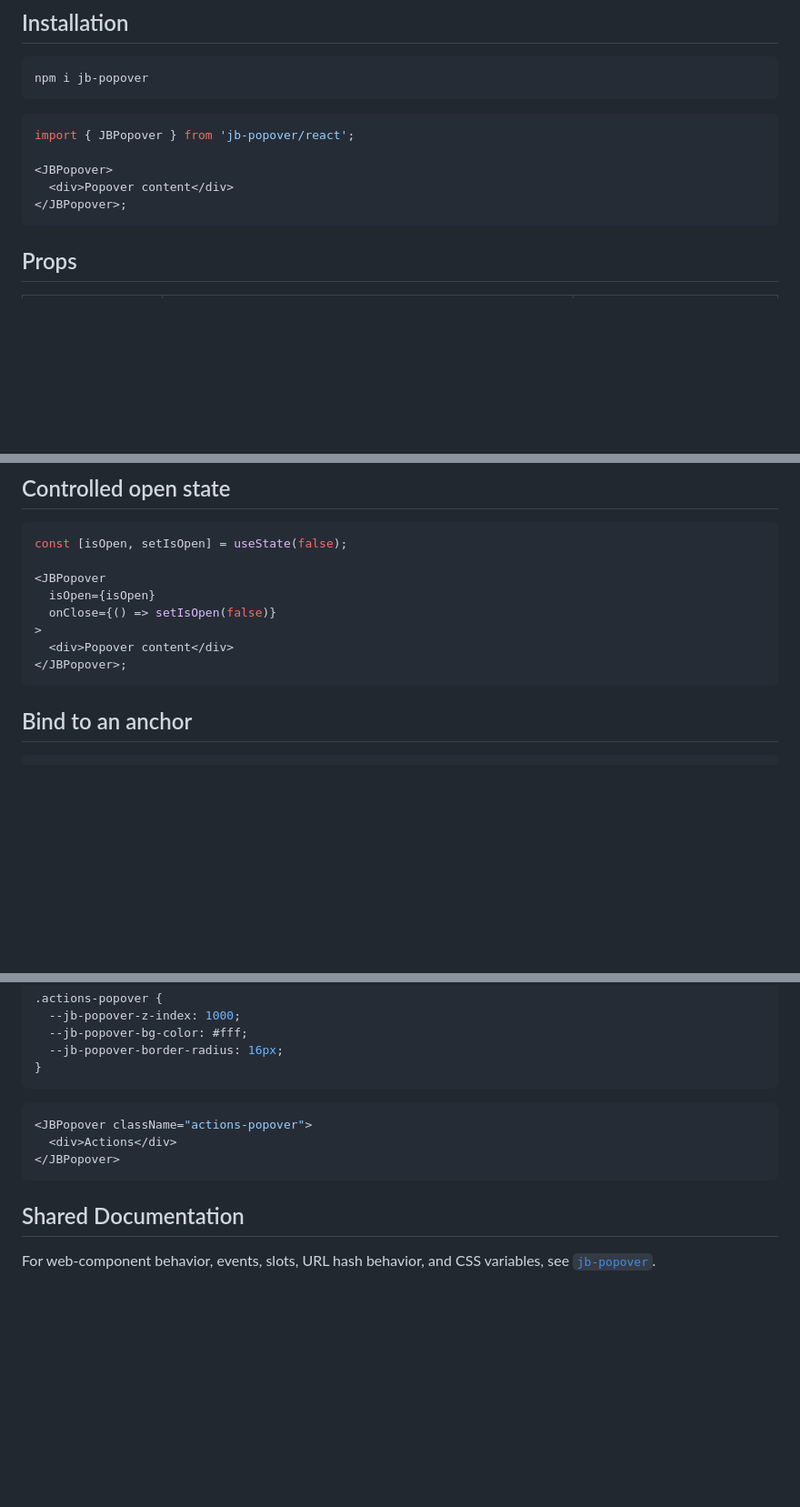
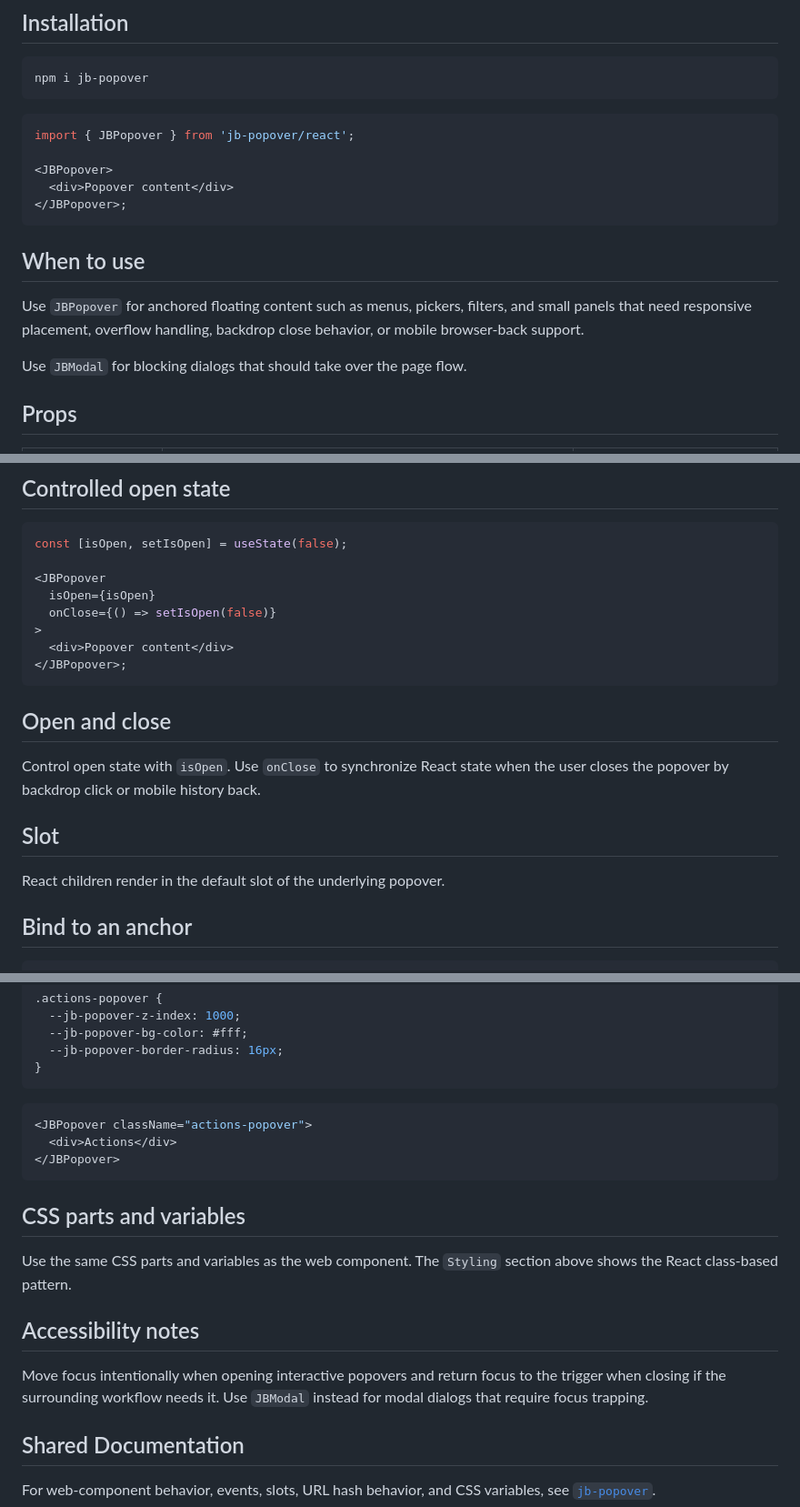
Before and after one commit to javadbat/jb-popover, a Markdown page: react/README.md, 3 parts joined by grey strips. Shown at 91% size. Drawn GitHub-style; blank space fills up the shorter version.

Commit message:
docs: update react readme parity

````diff
--- a/react/README.md
+++ b/react/README.md
@@ -25,6 +25,12 @@ import { JBPopover } from 'jb-popover/react';
   <div>Popover content</div>
 </JBPopover>;
 ```
+
+## When to use
+
+Use `JBPopover` for anchored floating content such as menus, pickers, filters, and small panels that need responsive placement, overflow handling, backdrop close behavior, or mobile browser-back support.
+
+Use `JBModal` for blocking dialogs that should take over the page flow.
 
 ## Props
 
@@ -60,6 +66,14 @@ const [isOpen, setIsOpen] = useState(false);
   <div>Popover content</div>
 </JBPopover>;
 ```
+
+## Open and close
+
+Control open state with `isOpen`. Use `onClose` to synchronize React state when the user closes the popover by backdrop click or mobile history back.
+
+## Slot
+
+React children render in the default slot of the underlying popover.
 
 ## Bind to an anchor
 
@@ -135,6 +149,14 @@ The React component uses the same CSS variables and parts as the web component.
 </JBPopover>
 ```
 
+## CSS parts and variables
+
+Use the same CSS parts and variables as the web component. The `Styling` section above shows the React class-based pattern.
+
+## Accessibility notes
+
+Move focus intentionally when opening interactive popovers and return focus to the trigger when closing if the surrounding workflow needs it. Use `JBModal` instead for modal dialogs that require focus trapping.
+
 ## Shared Documentation
 
 For web-component behavior, events, slots, URL hash behavior, and CSS variables, see [`jb-popover`](https://github.com/javadbat/jb-popover).
````
